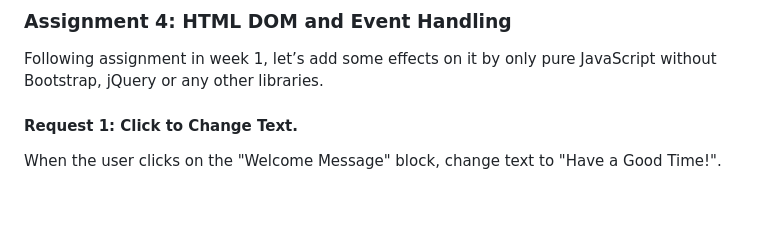
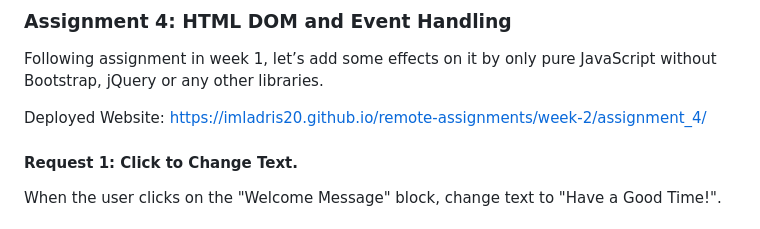
Before and after one commit to imladris20/remote-assignments, a Markdown page: README.md, the part around the change. GitHub-like rendering; blank space fills up the shorter version.

```diff
--- a/README.md
+++ b/README.md
@@ -84,6 +84,8 @@ discount.
 Following assignment in week 1, let’s add some effects on it by only pure JavaScript without
 Bootstrap, jQuery or any other libraries.
 
+Deployed Website: https://imladris20.github.io/remote-assignments/week-2/assignment_4/
+
 #### Request 1: Click to Change Text.
 When the user clicks on the "Welcome Message" block, change text to "Have a Good
 Time!".
```
